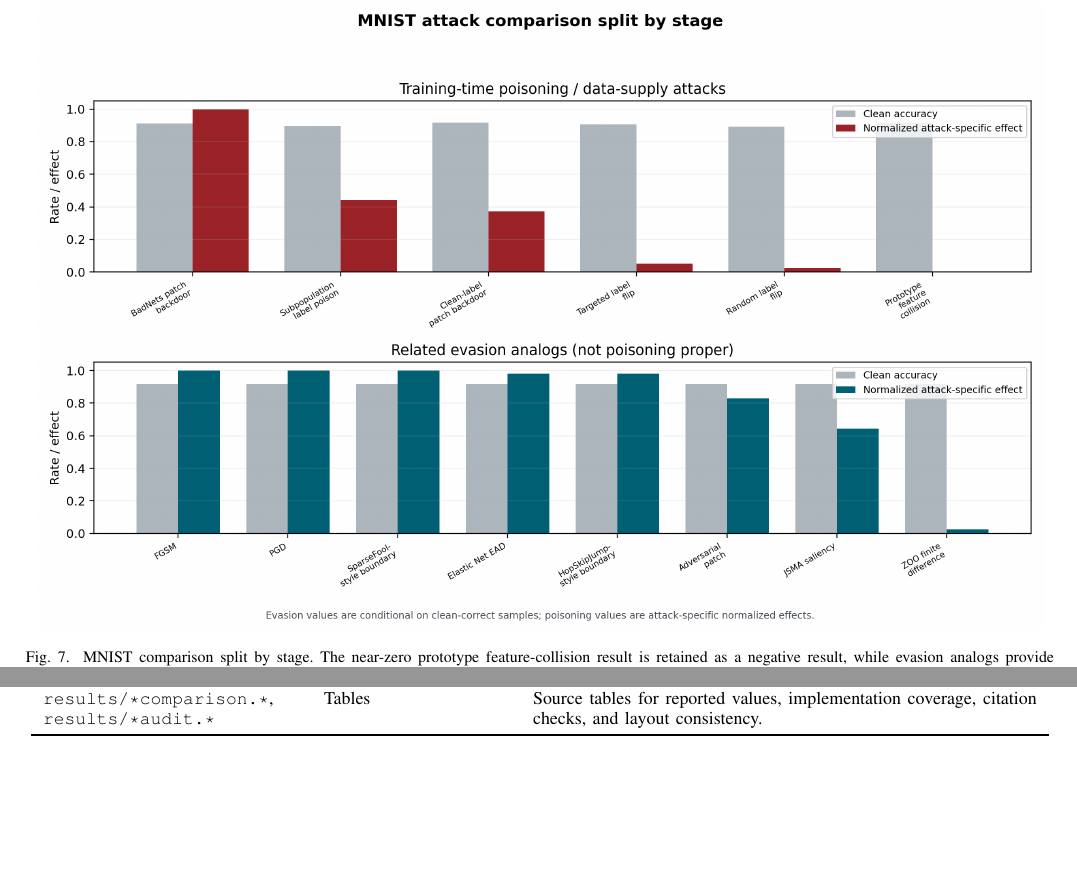
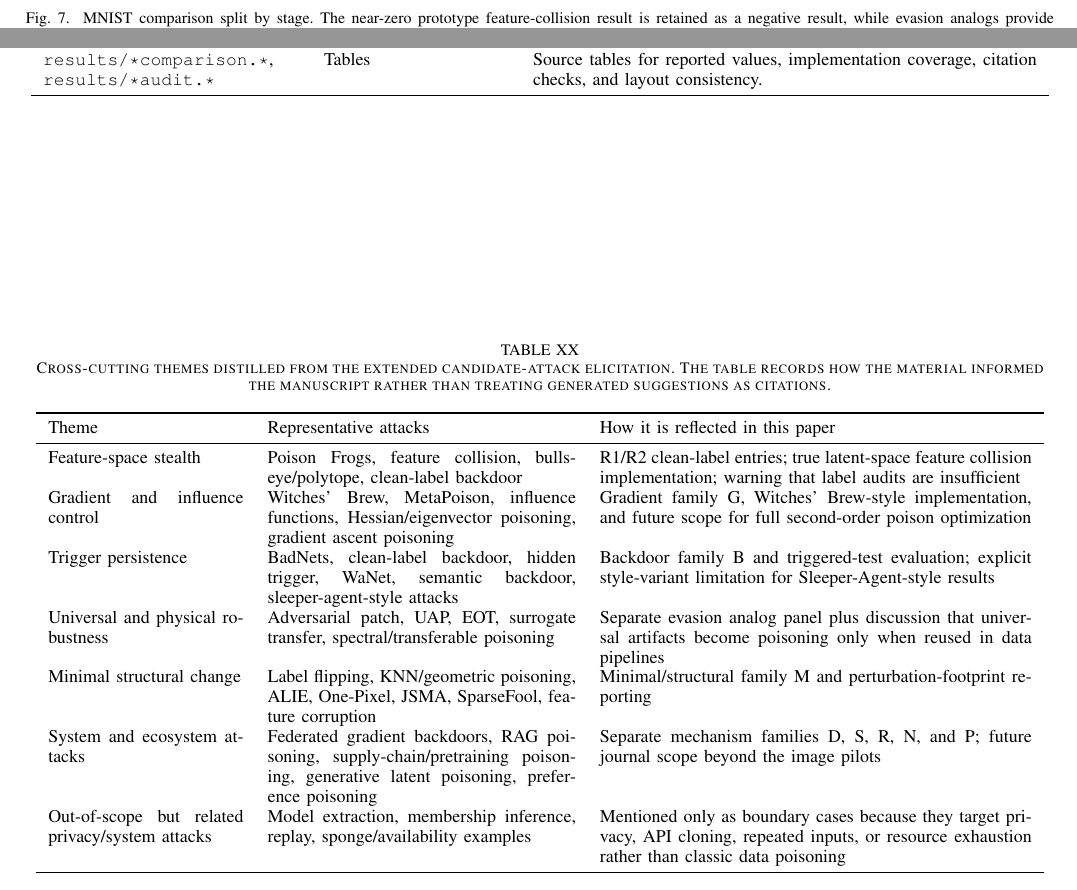
Before and after one commit to ykumar2020/datapoisontable, a LaTeX paper (docs/data_poisoning_theory.tex): two parts of pages 15 and 25 of 25, joined at a grey line, cut so that both start at the same text, the shorter picture padded with empty space. Compiled offline with pdfLaTeX.

Commit message:
Summarize taxonomy elicitation themes

```diff
--- a/docs/data_poisoning_theory.tex
+++ b/docs/data_poisoning_theory.tex
@@ -757,3 +763,23 @@ The implementation audit is intentionally conservative. The code reproduces the
+\begin{table*}[t]
+\centering
+\caption{Cross-cutting themes distilled from the extended candidate-attack elicitation. The table records how the material informed the manuscript rather than treating generated suggestions as citations.}
+\label{tab:elicitationthemes}
+\small
+\begin{tabular}{p{0.19\textwidth}p{0.30\textwidth}p{0.42\textwidth}}
+\toprule
+Theme & Representative attacks & How it is reflected in this paper \\
+\midrule
+Feature-space stealth & Poison Frogs, feature collision, bullseye/polytope, clean-label backdoor & R1/R2 clean-label entries; true latent-space feature collision implementation; warning that label audits are insufficient \\
+Gradient and influence control & Witches' Brew, MetaPoison, influence functions, Hessian/eigenvector poisoning, gradient ascent poisoning & Gradient family G, Witches' Brew-style implementation, and future scope for full second-order poison optimization \\
+Trigger persistence & BadNets, clean-label backdoor, hidden trigger, WaNet, semantic backdoor, sleeper-agent-style attacks & Backdoor family B and triggered-test evaluation; explicit style-variant limitation for Sleeper-Agent-style results \\
+Universal and physical robustness & Adversarial patch, UAP, EOT, surrogate transfer, spectral/transferable poisoning & Separate evasion analog panel plus discussion that universal artifacts become poisoning only when reused in data pipelines \\
+Minimal structural change & Label flipping, KNN/geometric poisoning, ALIE, One-Pixel, JSMA, SparseFool, feature corruption & Minimal/structural family M and perturbation-footprint reporting \\
+System and ecosystem attacks & Federated gradient backdoors, RAG poisoning, supply-chain/pretraining poisoning, generative latent poisoning, preference poisoning & Separate mechanism families D, S, R, N, and P; future journal scope beyond the image pilots \\
+Out-of-scope but related privacy/system attacks & Model extraction, membership inference, replay, sponge/availability examples & Mentioned only as boundary cases because they target privacy, API cloning, repeated inputs, or resource exhaustion rather than classic data poisoning \\
+\bottomrule
+\end{tabular}
+\end{table*}
+
 \section{Limitations}
 
 Several limitations matter before journal submission. First, the fish dataset is very small: only 40 images total and 10 validation images after the deterministic split. Fish results are therefore pilot evidence and implementation checks, not statistically powered estimates. Second, the fungi baseline accuracy is modest at 0.6667, which means attack effects must be interpreted alongside baseline instability and clean-correct conditional metrics. Third, the current food-image artifact set reports deterministic single-seed pilot runs. A journal version should execute the seed sets in Table~\ref{tab:seeds}, report mean \(\pm\) standard deviation for every metric, and regenerate all bar plots with seed-level error bars. Fourth, several implemented attacks are explicitly style variants or approximations as documented in Table~\ref{tab:fidelity}. Fifth, the paper includes evasion analogs for stress testing and comparison, but those methods are not counted as data poisoning proper unless their outputs enter a training, retrieval, or adaptation loop. Finally, the taxonomy includes literature-level entries for RAG, supply-chain, federated, generative, and alignment poisoning that are not all executed in the image experiments.
```
Also changed, not shown: docs/data_poisoning_theory.tex (6 more changed lines).
